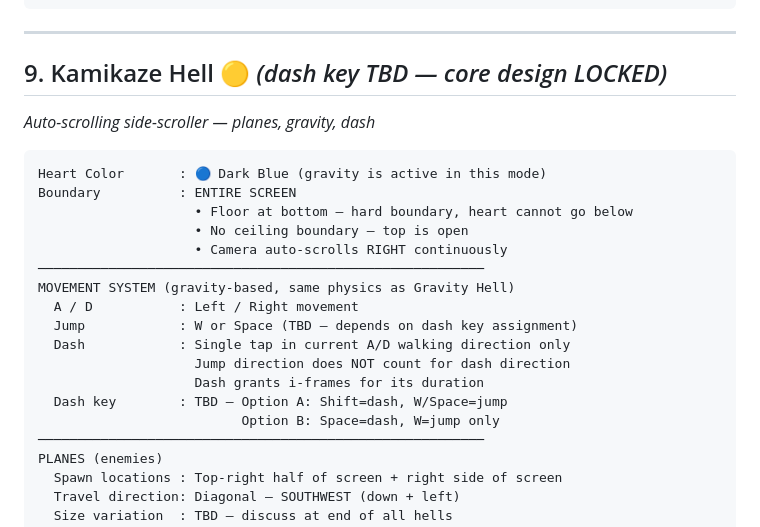
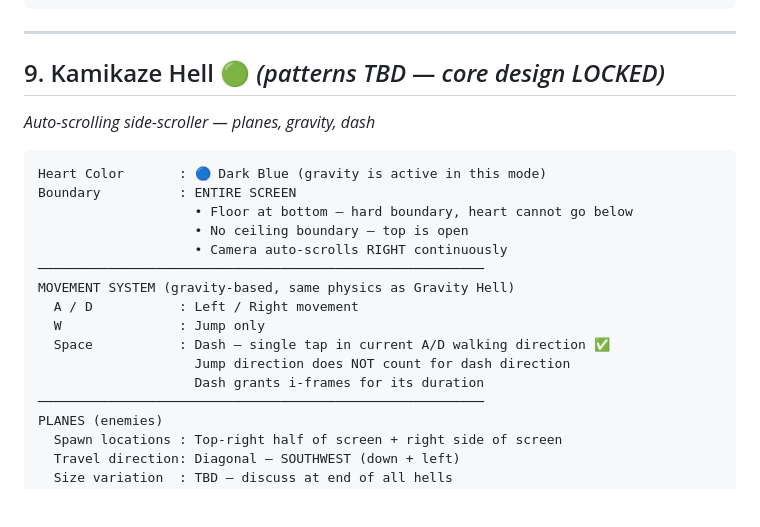
Before and after one commit to Arbiter1617/Can-not-Hack-IT, a Markdown page: HellDesignDoc.md, the part around the change. GitHub-like rendering; blank space fills up the shorter version.

Commit message:
Lock Kamikaze Hell (#9) - Space=dash, W=jump, fully locked

````diff
--- a/HellDesignDoc.md
+++ b/HellDesignDoc.md
@@ -373,7 +373,7 @@ NOTES / SPECIAL MECHANICS
 
 ---
 
-## 9. Kamikaze Hell 🟡 *(dash key TBD — core design LOCKED)*
+## 9. Kamikaze Hell 🟢 *(patterns TBD — core design LOCKED)*
 *Auto-scrolling side-scroller — planes, gravity, dash*
 
 ```
@@ -385,12 +385,10 @@ Boundary          : ENTIRE SCREEN
 ─────────────────────────────────────────────────────────
 MOVEMENT SYSTEM (gravity-based, same physics as Gravity Hell)
   A / D           : Left / Right movement
-  Jump            : W or Space (TBD — depends on dash key assignment)
-  Dash            : Single tap in current A/D walking direction only
+  W               : Jump only
+  Space           : Dash — single tap in current A/D walking direction ✅
                     Jump direction does NOT count for dash direction
                     Dash grants i-frames for its duration
-  Dash key        : TBD — Option A: Shift=dash, W/Space=jump
-                          Option B: Space=dash, W=jump only
 ─────────────────────────────────────────────────────────
 PLANES (enemies)
   Spawn locations : Top-right half of screen + right side of screen
````
